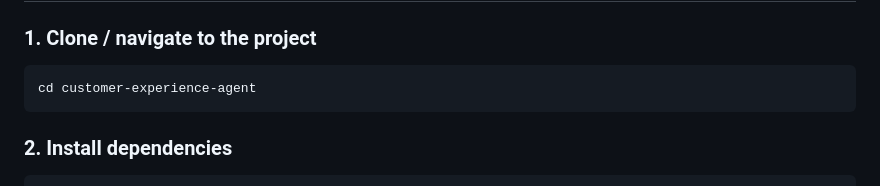
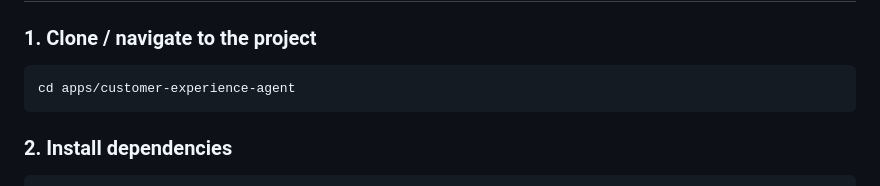
Before and after one commit to ryanilano/ai-safety-check, a Markdown page: apps/customer-experience-agent/README.md, the part around the change. Drawn GitHub-style.

````diff
--- a/apps/customer-experience-agent/README.md
+++ b/apps/customer-experience-agent/README.md
@@ -59,7 +59,7 @@ python main.py 12345
 ### 1. Clone / navigate to the project
 
 ```bash
-cd customer-experience-agent
+cd apps/customer-experience-agent
 ```
 
 ### 2. Install dependencies
````
Also changed, not shown: apps/customer-experience-agent/AGENT.md (+1 -1 lines), 1 other file.
